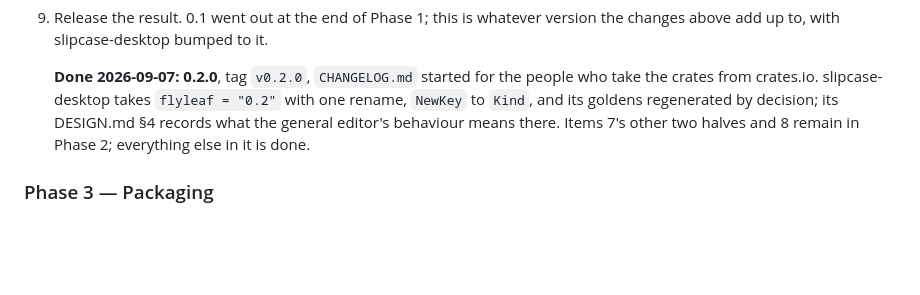
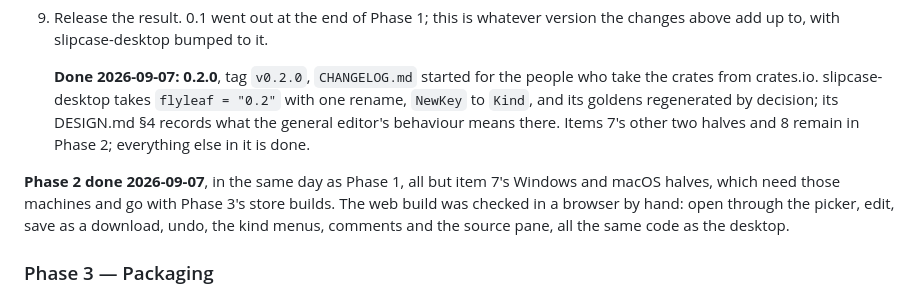
Before and after one commit to excelano/flyleaf, a Markdown page: PROMPT.md, the part around the change. Rendered like a GitHub page; blank space fills up the shorter version.

Commit message:
Mark Phase 2 done in the plan
All but item 7's Windows and macOS halves, which need those machines
and go with Phase 3's store builds. The web build was checked in a
browser by hand.

Co-Authored-By: Claude Fable 5.1 <noreply@anthropic.com>

```diff
--- a/PROMPT.md
+++ b/PROMPT.md
@@ -85,6 +85,8 @@ Build the standalone app and grow the widget into a general TOML editor. Suggest
 
    **Done 2026-09-07: 0.2.0**, tag `v0.2.0`, `CHANGELOG.md` started for the people who take the crates from crates.io. slipcase-desktop takes `flyleaf = "0.2"` with one rename, `NewKey` to `Kind`, and its goldens regenerated by decision; its DESIGN.md §4 records what the general editor's behaviour means there. Items 7's other two halves and 8 remain in Phase 2; everything else in it is done.
 
+**Phase 2 done 2026-09-07**, in the same day as Phase 1, all but item 7's Windows and macOS halves, which need those machines and go with Phase 3's store builds. The web build was checked in a browser by hand: open through the picker, edit, save as a download, undo, the kind menus, comments and the source pane, all the same code as the desktop.
+
 ### Phase 3 — Packaging
 
 Debian package for apt, Microsoft Store (MSIX), Mac App Store (signed, sandboxed bundle), crates.io (`cargo install flyleaf`), hosted WASM demo. Don't make choices in Phases 1–2 that block these — in particular, design file access around platform dialogs, since macOS sandboxing and MSIX both constrain arbitrary path access.
```
